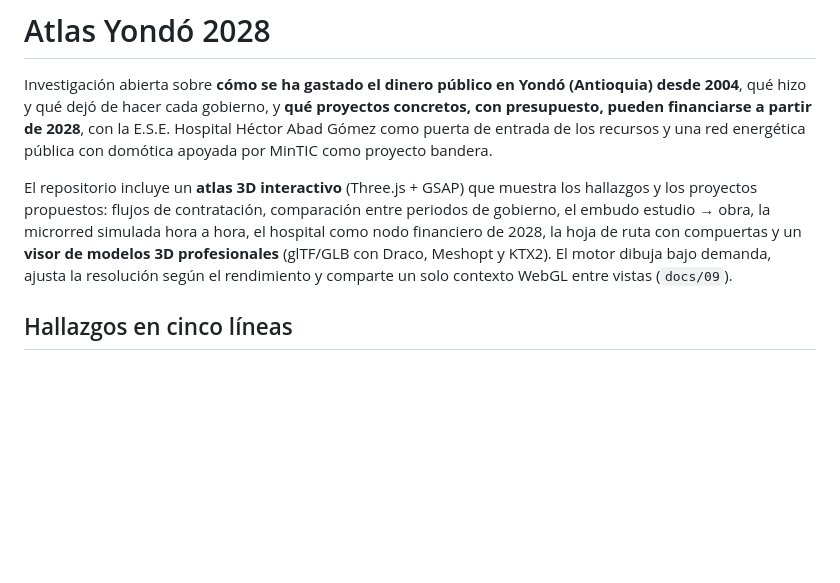
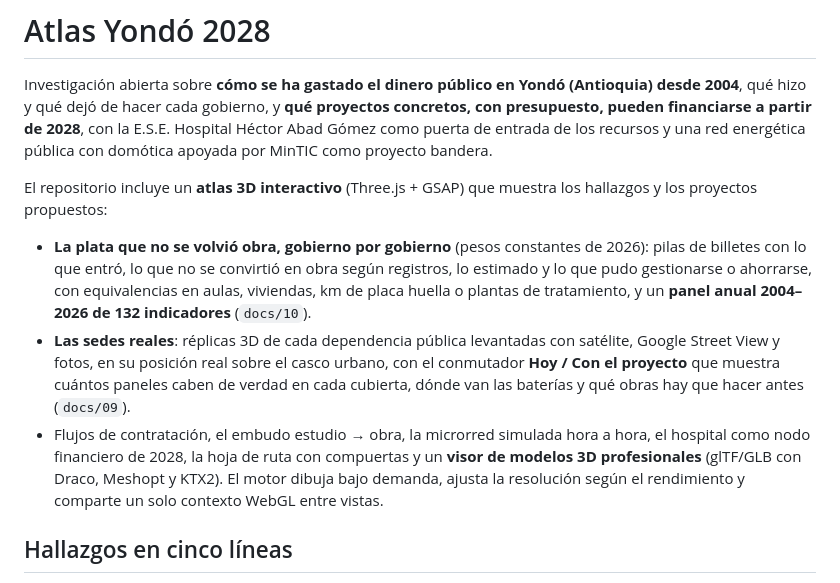
Before and after one commit to fonck95/trabajemosjuntos, a Markdown page: README.md, the part around one of its changes. GitHub-like rendering; blank space fills up the shorter version.

```diff
--- a/README.md
+++ b/README.md
@@ -2,7 +2,10 @@
 
 Investigación abierta sobre **cómo se ha gastado el dinero público en Yondó (Antioquia) desde 2004**, qué hizo y qué dejó de hacer cada gobierno, y **qué proyectos concretos, con presupuesto, pueden financiarse a partir de 2028**, con la E.S.E. Hospital Héctor Abad Gómez como puerta de entrada de los recursos y una red energética pública con domótica apoyada por MinTIC como proyecto bandera.
 
-El repositorio incluye un **atlas 3D interactivo** (Three.js + GSAP) que muestra los hallazgos y los proyectos propuestos: flujos de contratación, comparación entre periodos de gobierno, el embudo estudio → obra, la microrred simulada hora a hora, el hospital como nodo financiero de 2028, la hoja de ruta con compuertas y un **visor de modelos 3D profesionales** (glTF/GLB con Draco, Meshopt y KTX2). El motor dibuja bajo demanda, ajusta la resolución según el rendimiento y comparte un solo contexto WebGL entre vistas (`docs/09`).
+El repositorio incluye un **atlas 3D interactivo** (Three.js + GSAP) que muestra los hallazgos y los proyectos propuestos:
+- **La plata que no se volvió obra, gobierno por gobierno** (pesos constantes de 2026): pilas de billetes con lo que entró, lo que no se convirtió en obra según registros, lo estimado y lo que pudo gestionarse o ahorrarse, con equivalencias en aulas, viviendas, km de placa huella o plantas de tratamiento, y un **panel anual 2004–2026 de 132 indicadores** (`docs/10`).
+- **Las sedes reales**: réplicas 3D de cada dependencia pública levantadas con satélite, Google Street View y fotos, en su posición real sobre el casco urbano, con el conmutador **Hoy / Con el proyecto** que muestra cuántos paneles caben de verdad en cada cubierta, dónde van las baterías y qué obras hay que hacer antes (`docs/09`).
+- Flujos de contratación, el embudo estudio → obra, la microrred simulada hora a hora, el hospital como nodo financiero de 2028, la hoja de ruta con compuertas y un **visor de modelos 3D profesionales** (glTF/GLB con Draco, Meshopt y KTX2). El motor dibuja bajo demanda, ajusta la resolución según el rendimiento y comparte un solo contexto WebGL entre vistas.
 
 ## Hallazgos en cinco líneas
 
```
Also changed, not shown: other parts of README.md (+17 -4 lines).
